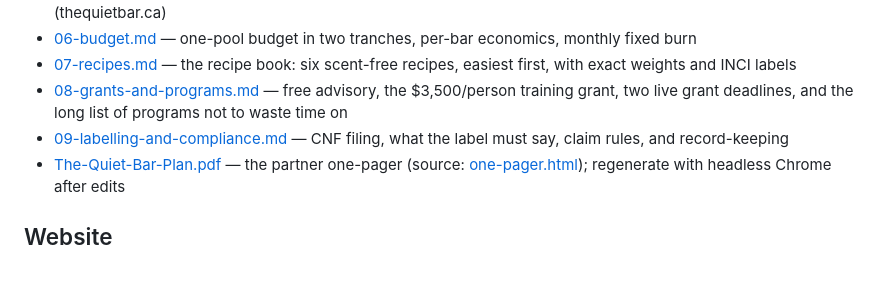
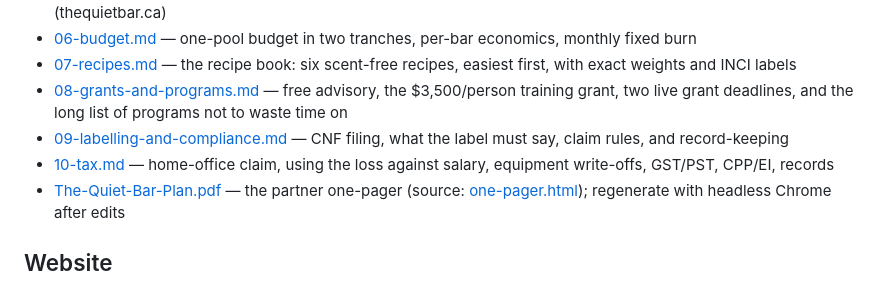
Before and after one commit to KiwiMaddog2020/the-quiet-bar, a Markdown page: README.md, the part around the change. Rendered like a GitHub page.

```diff
--- a/README.md
+++ b/README.md
@@ -26,6 +26,7 @@ Scent-free, natural, coconut-forward handmade soap. Two partners, based in Kelow
 - [07-recipes.md](docs/07-recipes.md) — the recipe book: six scent-free recipes, easiest first, with exact weights and INCI labels
 - [08-grants-and-programs.md](docs/08-grants-and-programs.md) — free advisory, the $3,500/person training grant, two live grant deadlines, and the long list of programs not to waste time on
 - [09-labelling-and-compliance.md](docs/09-labelling-and-compliance.md) — CNF filing, what the label must say, claim rules, and record-keeping
+- [10-tax.md](docs/10-tax.md) — home-office claim, using the loss against salary, equipment write-offs, GST/PST, CPP/EI, records
 - [The-Quiet-Bar-Plan.pdf](docs/The-Quiet-Bar-Plan.pdf) — the partner one-pager (source: [one-pager.html](docs/one-pager.html)); regenerate with headless Chrome after edits
 
 ## Website
```
Also changed, not shown: docs/01-business-setup.md (+9 -1 lines), docs/10-tax.md (added, +256 -0 lines).
